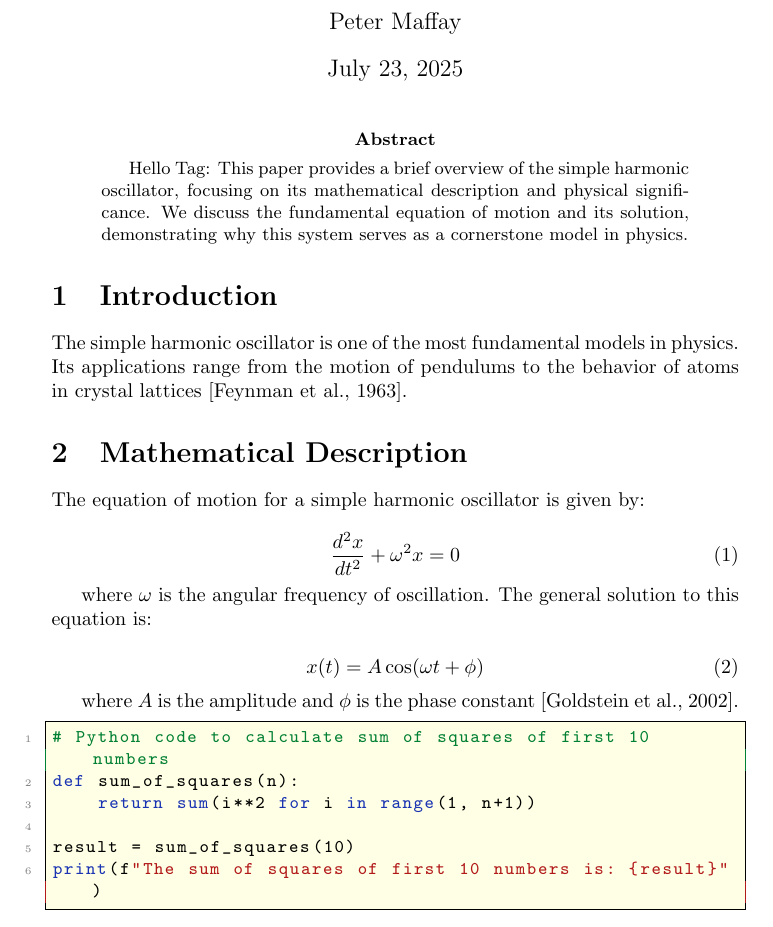
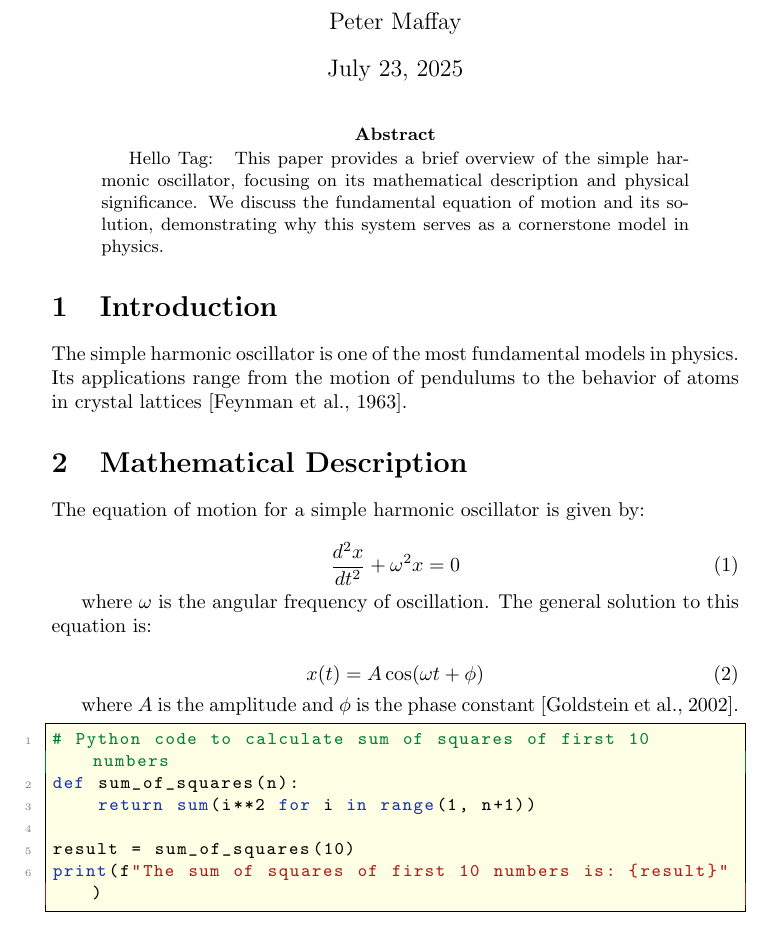
Before and after one commit to tschm/demopaper, a LaTeX paper (paper/document.tex): part of page 1 of 2, cut so that both start at the same text. Compiled offline with pdfLaTeX.

Commit message:
update document with tag

```diff
--- a/paper/document.tex
+++ b/paper/document.tex
@@ -4,7 +4,6 @@
 \usepackage{xcolor}
 \usepackage{graphicx}
 \usepackage{fancyhdr}    % For custom headers and footers
-\usepackage{catchfile}    % For reading environment variables
 %\usepackage{amsmath}
 
 % Define custom colors for better contrast
@@ -13,15 +12,10 @@
 \definecolor{myred}{rgb}{0.7, 0.1, 0.1}  % Darker red
 \definecolor{paleyellow}{rgb}{1.0, 1.0, 0.9}  % Very pale yellow for background
 
-% Define a command for the repository tag from file
-\newcommand{\repotag}{%
-  \InputIfFileExists{repo_tag.tex}{}{}%
-}
-
 % Setup fancy headers
 \pagestyle{fancy}
 \fancyhf{} % Clear all header and footer fields
-\fancyhead[R]{\textcolor{blue}{\repotag}} % Add tag to the right header in blue
+\fancyhead[R]{\textcolor{blue}{\InputIfFileExists{header.txt}{}{}}} % Add tag to the right header in blue
 %\fancyhead[R]{\textcolor{blue}{Hello World}}
 \renewcommand{\headrulewidth}{0pt} % Remove header rule
 
@@ -48,7 +42,7 @@
 \thispagestyle{fancy}
 
 \begin{abstract}
-    Hello Tag: \repotag
+    Hello Tag: \InputIfFileExists{header.txt}{}{}
 This paper provides a brief overview of the simple harmonic oscillator,
 focusing on its mathematical description and physical significance. We discuss
 the fundamental equation of motion and its solution, demonstrating why this
```
Also changed, not shown: .github/workflows/release.yml (+2 -2 lines), Makefile, README.md.
